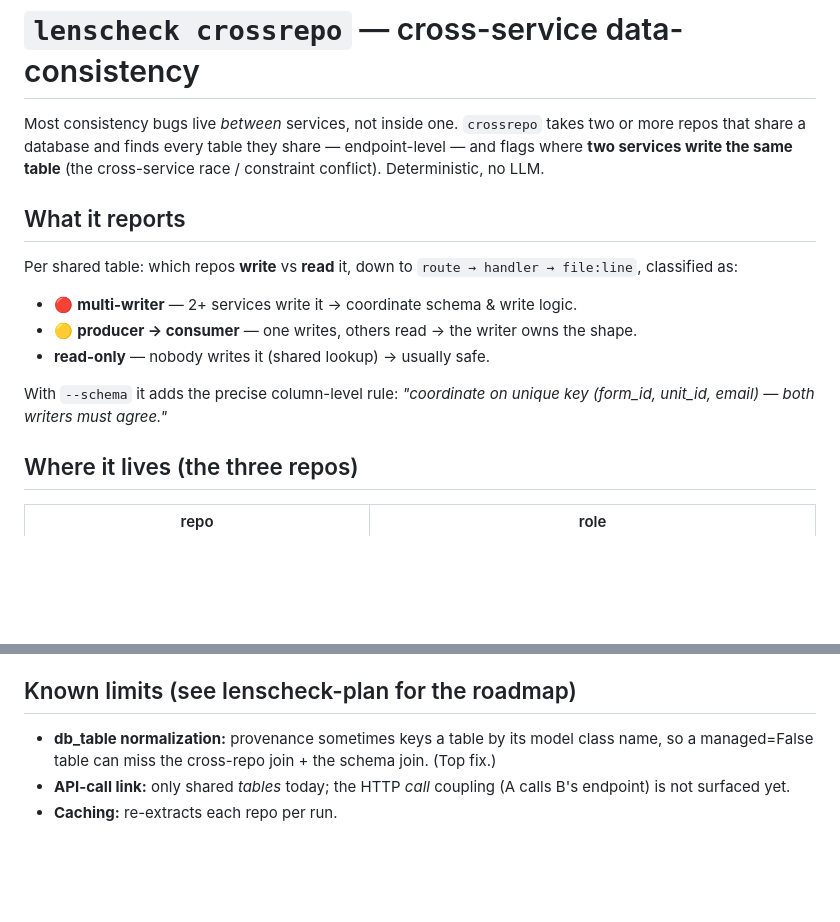
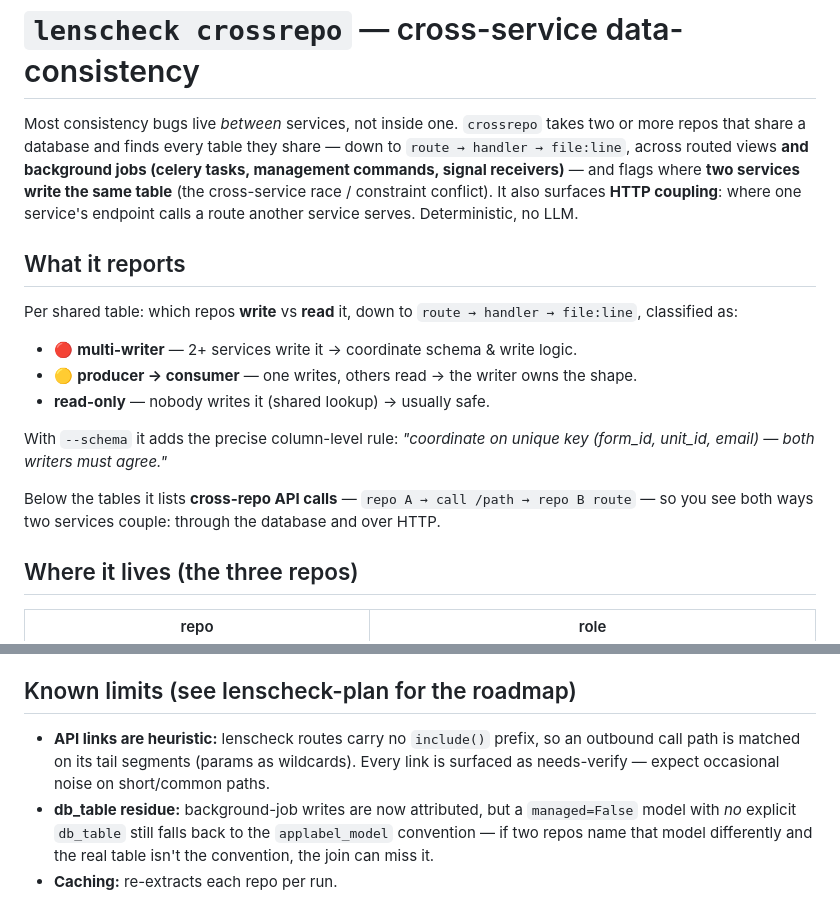
Before and after one commit to AnkushSinghGandhi/lenscheck-semantic-reviewer, a Markdown page: CROSSREPO.md, 2 parts joined by grey strips. Drawn GitHub-style; blank space fills up the shorter version.

Commit message:
docs: CROSSREPO.md — background-job writers + API-call coupling now covered; refresh known-limits

```diff
--- a/CROSSREPO.md
+++ b/CROSSREPO.md
@@ -1,9 +1,11 @@
 # `lenscheck crossrepo` — cross-service data-consistency
 
 Most consistency bugs live *between* services, not inside one. `crossrepo` takes two or
-more repos that share a database and finds every table they share — endpoint-level — and
-flags where **two services write the same table** (the cross-service race / constraint
-conflict). Deterministic, no LLM.
+more repos that share a database and finds every table they share — down to
+`route → handler → file:line`, across routed views **and background jobs (celery tasks,
+management commands, signal receivers)** — and flags where **two services write the same
+table** (the cross-service race / constraint conflict). It also surfaces **HTTP coupling**:
+where one service's endpoint calls a route another service serves. Deterministic, no LLM.
 
 ## What it reports
 Per shared table: which repos **write** vs **read** it, down to `route → handler → file:line`,
@@ -14,6 +16,9 @@ classified as:
 
 With `--schema` it adds the precise column-level rule:
 *"coordinate on unique key (form_id, unit_id, email) — both writers must agree."*
+
+Below the tables it lists **cross-repo API calls** — `repo A → call /path → repo B route` —
+so you see both ways two services couple: through the database and over HTTP.
 
 ## Where it lives (the three repos)
 | repo | role |
@@ -57,8 +62,10 @@ can violate the other's constraint (the duplicate-entry class). The per-repo end
 tells you exactly which route/handler in each service to coordinate.
 
 ## Known limits (see lenscheck-plan for the roadmap)
-- **db_table normalization:** provenance sometimes keys a table by its model class name, so a
-  managed=False table can miss the cross-repo join + the schema join. (Top fix.)
-- **API-call link:** only shared *tables* today; the HTTP *call* coupling (A calls B's
-  endpoint) is not surfaced yet.
+- **API links are heuristic:** lenscheck routes carry no `include()` prefix, so an outbound call
+  path is matched on its tail segments (params as wildcards). Every link is surfaced as
+  needs-verify — expect occasional noise on short/common paths.
+- **db_table residue:** background-job writes are now attributed, but a `managed=False` model with
+  *no* explicit `db_table` still falls back to the `applabel_model` convention — if two repos name
+  that model differently and the real table isn't the convention, the join can miss it.
 - **Caching:** re-extracts each repo per run.
```
